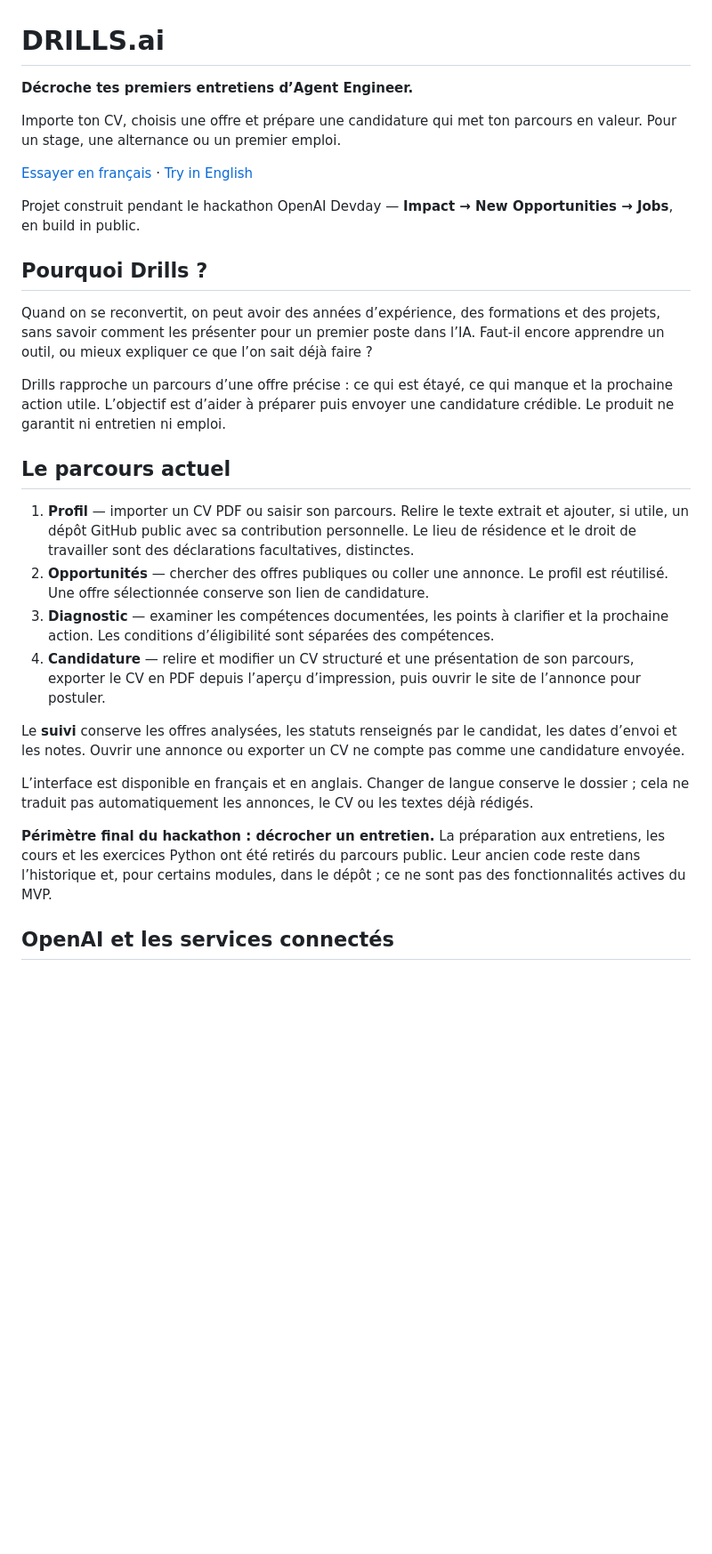
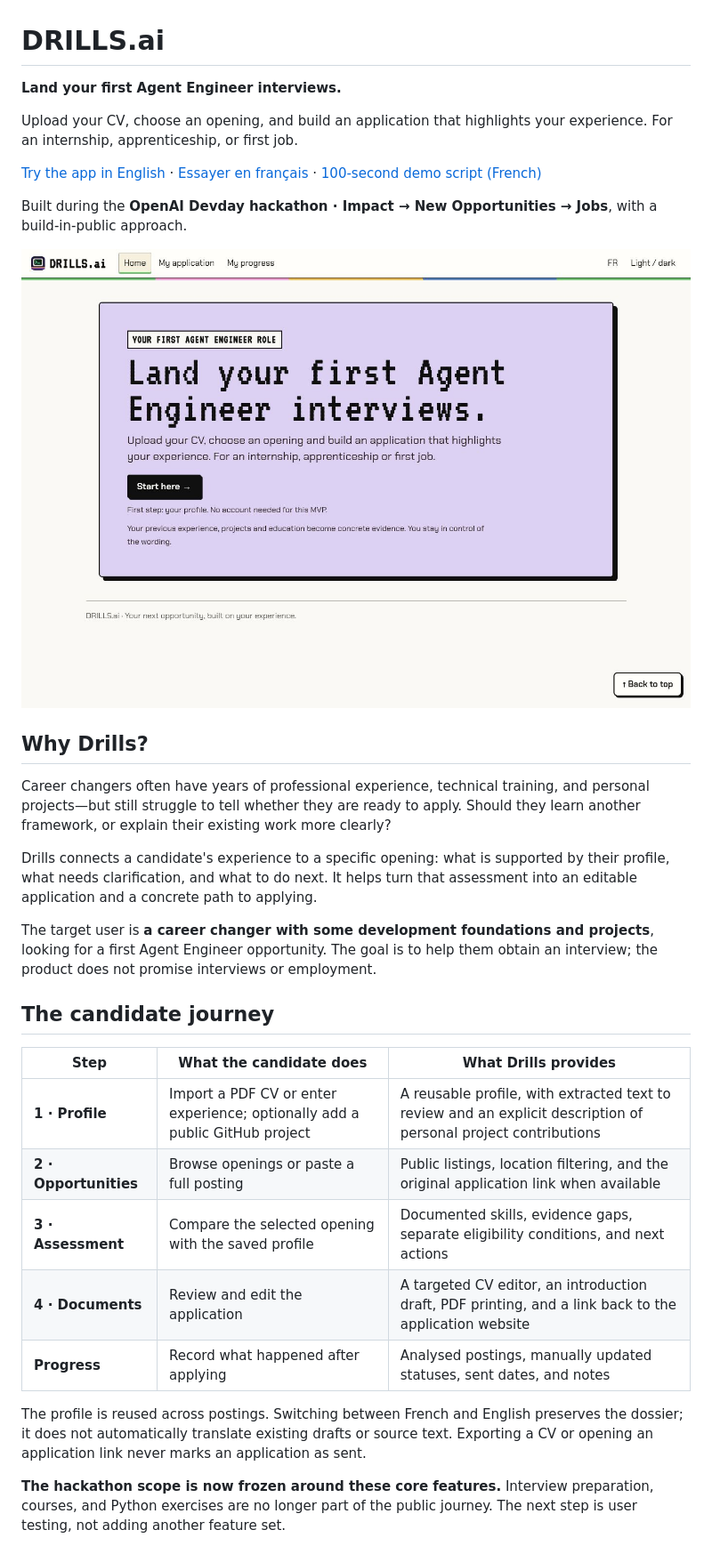
Before and after one commit to Mialy333/drills.ai, a Markdown page: README.md, the part around one of its changes. Shown at 89% size. GitHub-like rendering; pictures changed too: docs/images/home-en.jpg (added); blank space fills up the shorter version.

Commit message:
Document final MVP in English with architecture, agent boundaries and real application screenshots

```diff
--- a/README.md
+++ b/README.md
@@ -1,31 +1,34 @@
 # DRILLS.ai
 
-**Décroche tes premiers entretiens d’Agent Engineer.**
+**Land your first Agent Engineer interviews.**
 
-Importe ton CV, choisis une offre et prépare une candidature qui met ton parcours en valeur. Pour un stage, une alternance ou un premier emploi.
+Upload your CV, choose an opening, and build an application that highlights your experience. For an internship, apprenticeship, or first job.
 
-[Essayer en français](https://mialy333.github.io/drills.ai/fr/) · [Try in English](https://mialy333.github.io/drills.ai/en/)
+[Try the app in English](https://mialy333.github.io/drills.ai/en/) · [Essayer en français](https://mialy333.github.io/drills.ai/fr/) · [100-second demo script (French)](docs/DEMO.md)
 
-Projet construit pendant le hackathon OpenAI Devday — **Impact → New Opportunities → Jobs**, en build in public.
+Built during the **OpenAI Devday hackathon · Impact → New Opportunities → Jobs**, with a build-in-public approach.
 
-## Pourquoi Drills ?
+![DRILLS.ai homepage: land your first Agent Engineer interviews](docs/images/home-en.jpg)
 
-Quand on se reconvertit, on peut avoir des années d’expérience, des formations et des projets, sans savoir comment les présenter pour un premier poste dans l’IA. Faut-il encore apprendre un outil, ou mieux expliquer ce que l’on sait déjà faire ?
+## Why Drills?
 
-Drills rapproche un parcours d’une offre précise : ce qui est étayé, ce qui manque et la prochaine action utile. L’objectif est d’aider à préparer puis envoyer une candidature crédible. Le produit ne garantit ni entretien ni emploi.
+Career changers often have years of professional experience, technical training, and personal projects—but still struggle to tell whether they are ready to apply. Should they learn another framework, or explain their existing work more clearly?
 
-## Le parcours actuel
+Drills connects a candidate's experience to a specific opening: what is supported by their profile, what needs clarification, and what to do next. It helps turn that assessment into an editable application and a concrete path to applying.
 
-1. **Profil** — importer un CV PDF ou saisir son parcours. Relire le texte extrait et ajouter, si utile, un dépôt GitHub public avec sa contribution personnelle. Le lieu de résidence et le droit de travailler sont des déclarations facultatives, distinctes.
-2. **Opportunités** — chercher des offres publiques ou coller une annonce. Le profil est réutilisé. Une offre sélectionnée conserve son lien de candidature.
-3. **Diagnostic** — examiner les compétences documentées, les points à clarifier et la prochaine action. Les conditions d’éligibilité sont séparées des compétences.
-4. **Candidature** — relire et modifier un CV structuré et une présentation de son parcours, exporter le CV en PDF depuis l’aperçu d’impression, puis ouvrir le site de l’annonce pour postuler.
+The target user is **a career changer with some development foundations and projects**, looking for a first Agent Engineer opportunity. The goal is to help them obtain an interview; the product does not promise interviews or employment.
 
-Le **suivi** conserve les offres analysées, les statuts renseignés par le candidat, les dates d’envoi et les notes. Ouvrir une annonce ou exporter un CV ne compte pas comme une candidature envoyée.
+## The candidate journey
 
-L’interface est disponible en français et en anglais. Changer de langue conserve le dossier ; cela ne traduit pas automatiquement les annonces, le CV ou les textes déjà rédigés.
+| Step | What the candidate does | What Drills provides |
+| --- | --- | --- |
+| **1 · Profile** | Import a PDF CV or enter experience; optionally add a public GitHub project | A reusable profile, with extracted text to review and an explicit description of personal project contributions |
+| **2 · Opportunities** | Browse openings or paste a full posting | Public listings, location filtering, and the original application link when available |
+| **3 · Assessment** | Compare the selected opening with the saved profile | Documented skills, evidence gaps, separate eligibility conditions, and next actions |
+| **4 · Documents** | Review and edit the application | A targeted CV editor, an introduction draft, PDF printing, and a link back to the application website |
+| **Progress** | Record what happened after applying | Analysed postings, manually updated statuses, sent dates, and notes |
 
-**Périmètre final du hackathon : décrocher un entretien.** La préparation aux entretiens, les cours et les exercices Python ont été retirés du parcours public. Leur ancien code reste dans l’historique et, pour certains modules, dans le dépôt ; ce ne sont pas des fonctionnalités actives du MVP.
+The profile is reused across postings. Switching between French and English preserves the dossier; it does not automatically translate existing drafts or source text. Exporting a CV or opening an application link never marks an application as sent.
 
-## OpenAI et les services connectés
+**The hackathon scope is now frozen around these core features.** Interview preparation, courses, and Python exercises are no longer part of the public journey. The next step is user testing, not adding another feature set.
 
```
Also changed, not shown: other parts of README.md (+184 -49 lines), docs/images/assessment-en.jpg (added), docs/images/opportunities-en.jpg (added), docs/images/profile-en.jpg (added).
